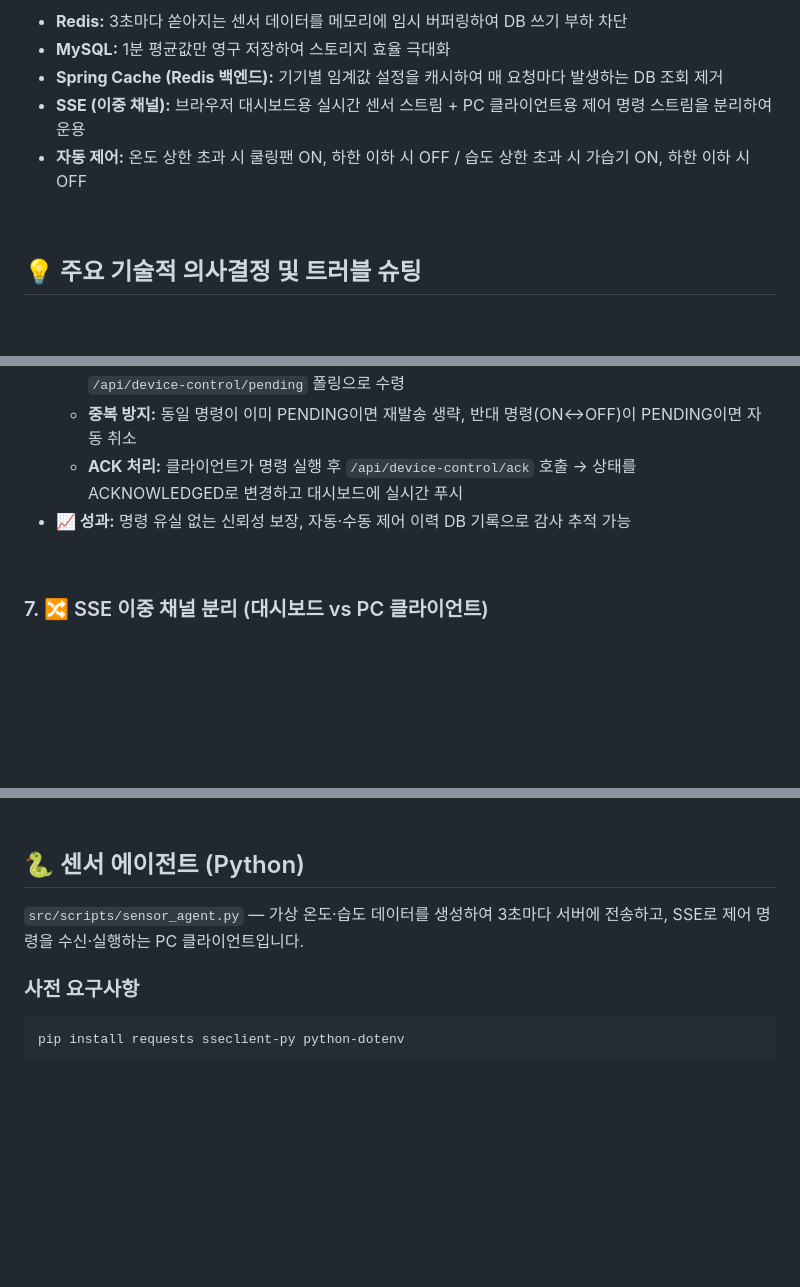
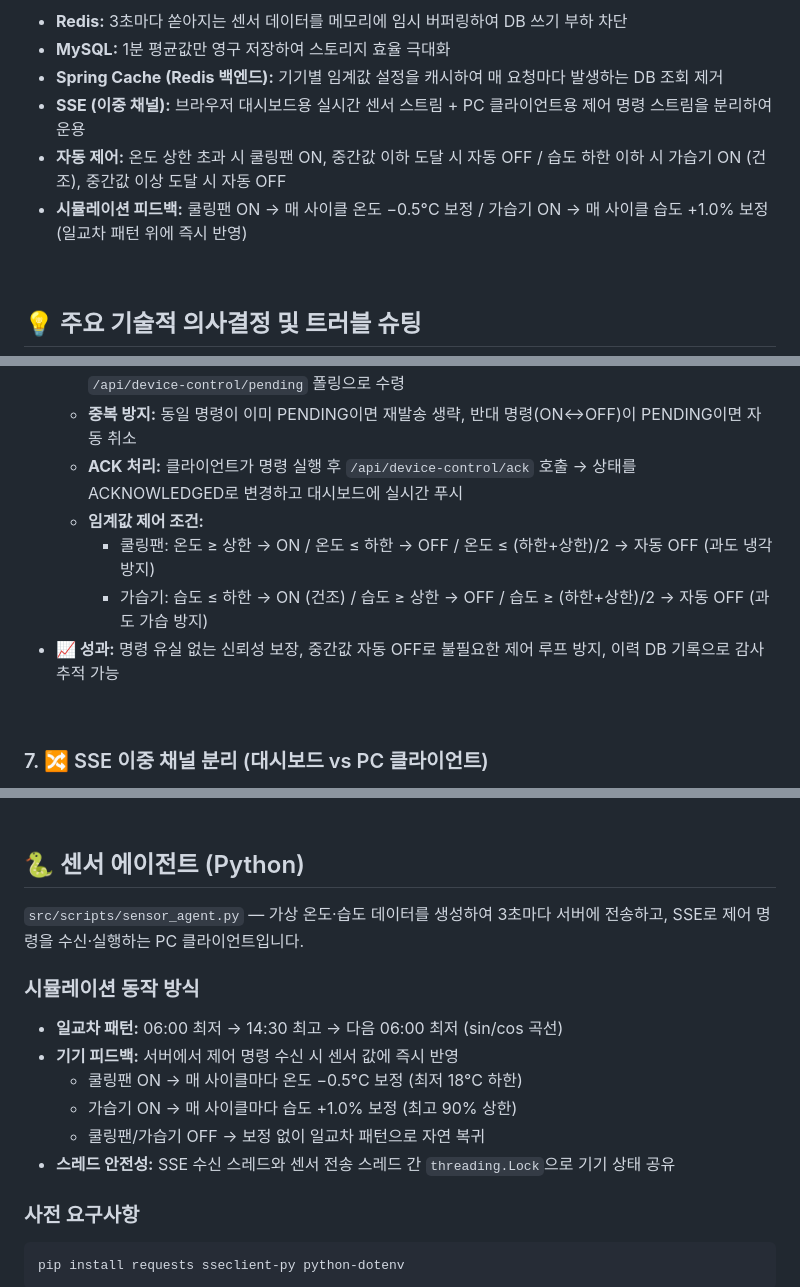
Before and after one commit to luma200ok/smartfarm, a Markdown page: README.md, 3 parts joined by grey strips. Drawn GitHub-style; blank space fills up the shorter version.

Commit message:
docs: README 최신화 (센서 시뮬레이션 피드백, 중간값 자동 OFF, API 추가)

````diff
--- a/README.md
+++ b/README.md
@@ -51,7 +51,8 @@
 * **MySQL:** 1분 평균값만 영구 저장하여 스토리지 효율 극대화
 * **Spring Cache (Redis 백엔드):** 기기별 임계값 설정을 캐시하여 매 요청마다 발생하는 DB 조회 제거
 * **SSE (이중 채널):** 브라우저 대시보드용 실시간 센서 스트림 + PC 클라이언트용 제어 명령 스트림을 분리하여 운용
-* **자동 제어:** 온도 상한 초과 시 쿨링팬 ON, 하한 이하 시 OFF / 습도 상한 초과 시 가습기 ON, 하한 이하 시 OFF
+* **자동 제어:** 온도 상한 초과 시 쿨링팬 ON, 중간값 이하 도달 시 자동 OFF / 습도 하한 이하 시 가습기 ON (건조), 중간값 이상 도달 시 자동 OFF
+* **시뮬레이션 피드백:** 쿨링팬 ON → 매 사이클 온도 −0.5°C 보정 / 가습기 ON → 매 사이클 습도 +1.0% 보정 (일교차 패턴 위에 즉시 반영)
 
 <br>
 
@@ -127,7 +128,10 @@
   * **SSE 미연결 대비:** SSE 푸시 실패 시 명령을 DB PENDING 상태로 보존, 클라이언트 재연결 시 `/api/device-control/pending` 폴링으로 수령
   * **중복 방지:** 동일 명령이 이미 PENDING이면 재발송 생략, 반대 명령(ON↔OFF)이 PENDING이면 자동 취소
   * **ACK 처리:** 클라이언트가 명령 실행 후 `/api/device-control/ack` 호출 → 상태를 ACKNOWLEDGED로 변경하고 대시보드에 실시간 푸시
-* **📈 성과:** 명령 유실 없는 신뢰성 보장, 자동·수동 제어 이력 DB 기록으로 감사 추적 가능
+  * **임계값 제어 조건:**
+    * 쿨링팬: 온도 ≥ 상한 → ON / 온도 ≤ 하한 → OFF / 온도 ≤ (하한+상한)/2 → 자동 OFF (과도 냉각 방지)
+    * 가습기: 습도 ≤ 하한 → ON (건조) / 습도 ≥ 상한 → OFF / 습도 ≥ (하한+상한)/2 → 자동 OFF (과도 가습 방지)
+* **📈 성과:** 명령 유실 없는 신뢰성 보장, 중간값 자동 OFF로 불필요한 제어 루프 방지, 이력 DB 기록으로 감사 추적 가능
 
 <br>
 
@@ -248,6 +253,14 @@
 
 `src/scripts/sensor_agent.py` — 가상 온도·습도 데이터를 생성하여 3초마다 서버에 전송하고, SSE로 제어 명령을 수신·실행하는 PC 클라이언트입니다.
 
+### 시뮬레이션 동작 방식
+* **일교차 패턴:** 06:00 최저 → 14:30 최고 → 다음 06:00 최저 (sin/cos 곡선)
+* **기기 피드백:** 서버에서 제어 명령 수신 시 센서 값에 즉시 반영
+  * 쿨링팬 ON → 매 사이클마다 온도 −0.5°C 보정 (최저 18°C 하한)
+  * 가습기 ON → 매 사이클마다 습도 +1.0% 보정 (최고 90% 상한)
+  * 쿨링팬/가습기 OFF → 보정 없이 일교차 패턴으로 자연 복귀
+* **스레드 안전성:** SSE 수신 스레드와 센서 전송 스레드 간 `threading.Lock`으로 기기 상태 공유
+
 ### 사전 요구사항
 ```bash
 pip install requests sseclient-py python-dotenv
````
Also changed, not shown: other parts of README.md (+2 -1 lines).
